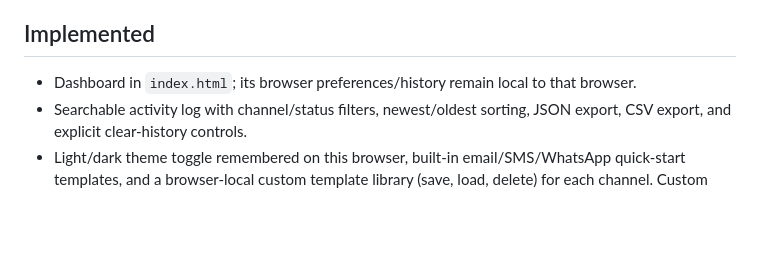
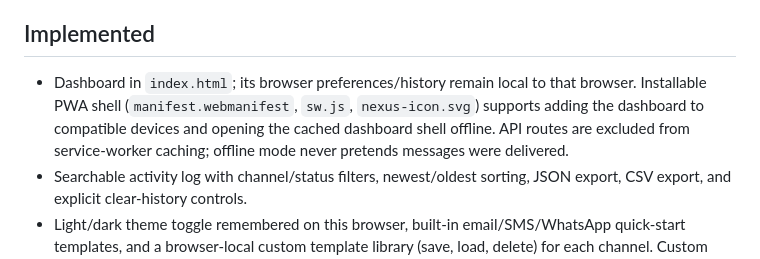
Before and after one commit to Narsing-s/Notification-service-, a Markdown page: README.md, the part around the change. Rendered like a GitHub page; blank space fills up the shorter version.

Commit message:
Document PWA install and offline dashboard behavior

```diff
--- a/README.md
+++ b/README.md
@@ -4,7 +4,7 @@ An own-brand notification platform starter with a responsive dashboard, protecte
 
 ## Implemented
 
-- Dashboard in `index.html`; its browser preferences/history remain local to that browser.
+- Dashboard in `index.html`; its browser preferences/history remain local to that browser. Installable PWA shell (`manifest.webmanifest`, `sw.js`, `nexus-icon.svg`) supports adding the dashboard to compatible devices and opening the cached dashboard shell offline. API routes are excluded from service-worker caching; offline mode never pretends messages were delivered.
 - Searchable activity log with channel/status filters, newest/oldest sorting, JSON export, CSV export, and explicit clear-history controls.
 - Light/dark theme toggle remembered on this browser, built-in email/SMS/WhatsApp quick-start templates, and a browser-local custom template library (save, load, delete) for each channel. Custom templates never leave the browser and are cleared by the full local reset.\n- Live character counters for message bodies, including a visual warning as the field approaches its limit.
 - `GET /api/v1/health` reports process and channel configuration without claiming messages were delivered.
```
